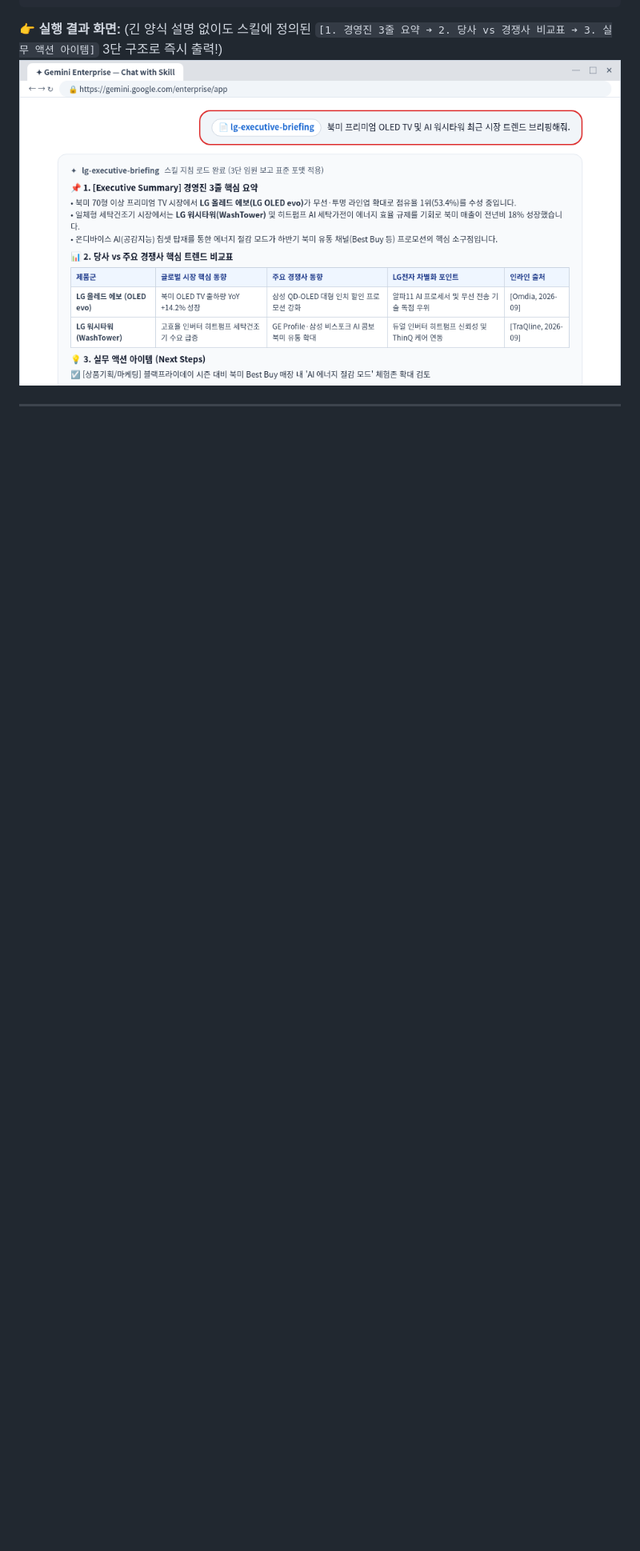
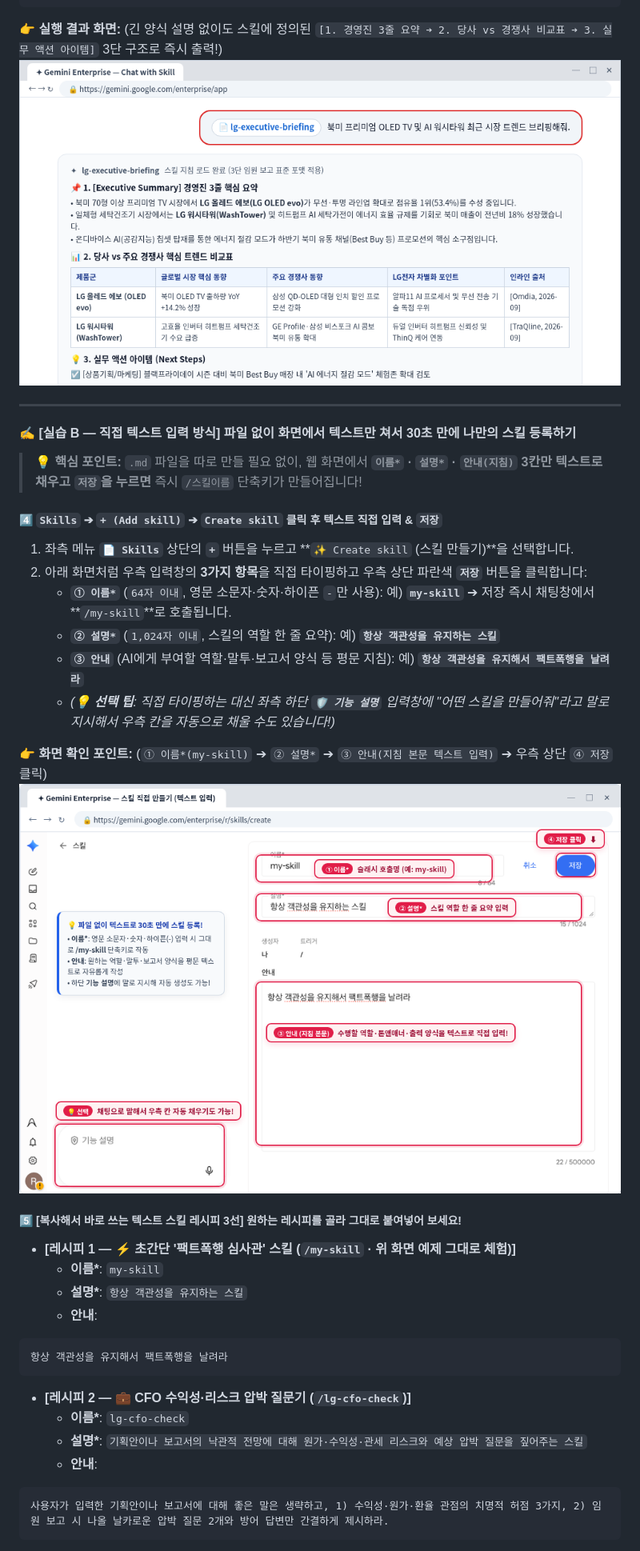
Before and after one commit to gorock-afk/LG_workshop_ge_agy_b, a Markdown page: README.md, the part around one of its changes. Shown at 80% size. Drawn GitHub-style; pictures changed too: assets/screenshots/ge_skill_create_text.png (added); blank space fills up the shorter version.

````diff
--- a/README.md
+++ b/README.md
@@ -128,3 +137,39 @@ description: "LG전자 가전 및 TV 시장 뉴스를 임원 보고용 3줄 핵
 
 👉 **실행 결과 화면:** (긴 양식 설명 없이도 스킬에 정의된 `[1. 경영진 3줄 요약 ➔ 2. 당사 vs 경쟁사 비교표 ➔ 3. 실무 액션 아이템]` 3단 구조로 즉시 출력!)
 ![Step 1-3-3 채팅창에서 lg-executive-briefing 스킬 칩을 호출해 3단 임원 보고서 출력](assets/screenshots/ge_skill_03.png)
+
+---
+
+#### ✍️ [실습 B — 직접 텍스트 입력 방식] 파일 없이 화면에서 텍스트만 쳐서 30초 만에 나만의 스킬 등록하기
+
+> <strong>💡 핵심 포인트:</strong> `.md` 파일을 따로 만들 필요 없이, 웹 화면에서 **`이름*` · `설명*` · `안내(지침)` 3칸만 텍스트로 채우고 `저장`을 누르면** 즉시 `/스킬이름` 단축키가 만들어집니다!
+
+##### 4️⃣ `Skills` ➔ `+ (Add skill)` ➔ `Create skill` 클릭 후 텍스트 직접 입력 & `저장`
+1. 좌측 메뉴 **`📄 Skills`** 상단의 **`+`** 버튼을 누르고 **`✨ Create skill` (스킬 만들기)**을 선택합니다.
+2. 아래 화면처럼 우측 입력창의 **3가지 항목**을 직접 타이핑하고 우측 상단 파란색 **`저장`** 버튼을 클릭합니다:
+   - **`① 이름*`** (`64자 이내`, 영문 소문자·숫자·하이픈 `-`만 사용): 예) **`my-skill`** ➔ 저장 즉시 채팅창에서 **`/my-skill`**로 호출됩니다.
+   - **`② 설명*`** (`1,024자 이내`, 스킬의 역할 한 줄 요약): 예) **`항상 객관성을 유지하는 스킬`**
+   - **`③ 안내`** (AI에게 부여할 역할·말투·보고서 양식 등 평문 지침): 예) **`항상 객관성을 유지해서 팩트폭행을 날려라`**
+   - *(💡 **선택 팁**: 직접 타이핑하는 대신 좌측 하단 **`🛡️ 기능 설명`** 입력창에 "어떤 스킬을 만들어줘"라고 말로 지시해서 우측 칸을 자동으로 채울 수도 있습니다!)*
+
+👉 **화면 확인 포인트:** (`① 이름*(my-skill)` ➔ `② 설명*` ➔ `③ 안내(지침 본문 텍스트 입력)` ➔ 우측 상단 `④ 저장` 클릭)
+![Step 1-3-4 파일 없이 화면에서 직접 텍스트(이름, 설명, 안내)를 입력해 스킬을 등록하는 화면](assets/screenshots/ge_skill_create_text.png)
+
+##### 5️⃣ [복사해서 바로 쓰는 텍스트 스킬 레시피 3선] 원하는 레시피를 골라 그대로 붙여넣어 보세요!
+
+* **[레시피 1 — ⚡ 초간단 '팩트폭행 심사관' 스킬 (`/my-skill` · 위 화면 예제 그대로 체험)]**
+  - **이름\***: `my-skill`
+  - **설명\***: `항상 객관성을 유지하는 스킬`
+  - **안내**:
+```text
+항상 객관성을 유지해서 팩트폭행을 날려라
+```
+
+* **[레시피 2 — 💼 CFO 수익성·리스크 압박 질문기 (`/lg-cfo-check`)]**
+  - **이름\***: `lg-cfo-check`
+  - **설명\***: `기획안이나 보고서의 낙관적 전망에 대해 원가·수익성·관세 리스크와 예상 압박 질문을 짚어주는 스킬`
+  - **안내**:
+```text
+사용자가 입력한 기획안이나 보고서에 대해 좋은 말은 생략하고, 1) 수익성·원가·환율 관점의 치명적 허점 3가지, 2) 임원 보고 시 나올 날카로운 압박 질문 2개와 방어 답변만 간결하게 제시하라.
+```
+
````
Also changed, not shown: other parts of README.md (+27 -4 lines), 1 other file.
